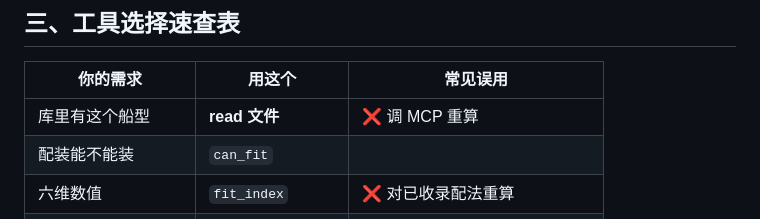
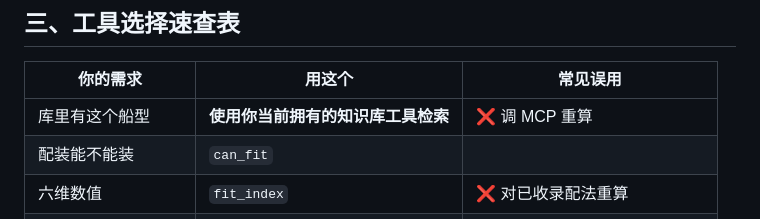
Before and after one commit to AraragiEro/astrbot_plugin_kahunasystem, a Markdown page: skills/NoobBaoziFit/SKILL.md, the part around the change. Rendered like a GitHub page.

Commit message:
更新skill

```diff
--- a/skills/NoobBaoziFit/SKILL.md
+++ b/skills/NoobBaoziFit/SKILL.md
@@ -116,7 +116,7 @@ description: >
 
 | 你的需求 | 用这个 | 常见误用 |
 |---|---|---|
-| 库里有这个船型 | **read 文件** | ❌ 调 MCP 重算 |
+| 库里有这个船型 | **使用你当前拥有的知识库工具检索** | ❌ 调 MCP 重算 |
 | 配装能不能装 | `can_fit` | |
 | 六维数值 | `fit_index` | ❌ 对已收录配法重算 |
 | 拆件归因 | `fit_sensitivity` | |
```
